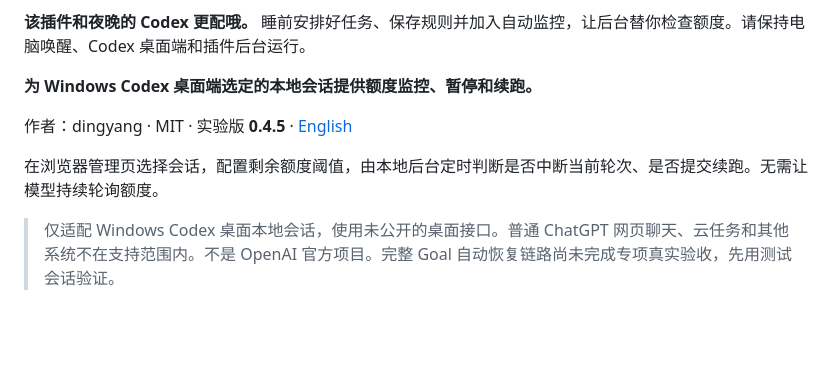
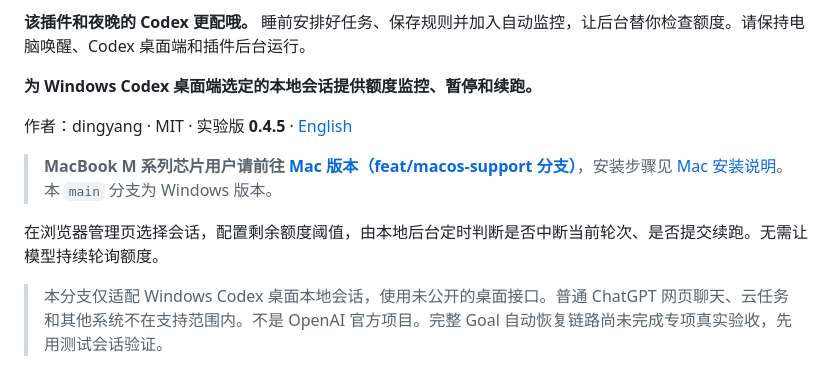
Before and after one commit to DoubleYang168/codex-quota-guard, a Markdown page: README.md, the part around the change. Rendered like a GitHub page; blank space fills up the shorter version.

```diff
--- a/README.md
+++ b/README.md
@@ -10,9 +10,11 @@ Codex Quota Guard 希望帮你省下这份惦记：选择需要监控的会话
 
 作者：dingyang · MIT · 实验版 **0.4.5** · [English](README.en.md)
 
+> **MacBook M 系列芯片用户请前往 [Mac 版本（feat/macos-support 分支）](https://github.com/DoubleYang168/codex-quota-guard/tree/feat/macos-support)**，安装步骤见 [Mac 安装说明](https://github.com/DoubleYang168/codex-quota-guard/blob/feat/macos-support/INSTALL.md)。本 `main` 分支为 Windows 版本。
+
 在浏览器管理页选择会话，配置剩余额度阈值，由本地后台定时判断是否中断当前轮次、是否提交续跑。无需让模型持续轮询额度。
 
-> 仅适配 Windows Codex 桌面本地会话，使用未公开的桌面接口。普通 ChatGPT 网页聊天、云任务和其他系统不在支持范围内。不是 OpenAI 官方项目。完整 Goal 自动恢复链路尚未完成专项真实验收，先用测试会话验证。
+> 本分支仅适配 Windows Codex 桌面本地会话，使用未公开的桌面接口。普通 ChatGPT 网页聊天、云任务和其他系统不在支持范围内。不是 OpenAI 官方项目。完整 Goal 自动恢复链路尚未完成专项真实验收，先用测试会话验证。
 
 ![模拟数据管理页](docs/assets/dashboard-demo.png)
 
```
Also changed, not shown: README.en.md (+3 -1 lines).
